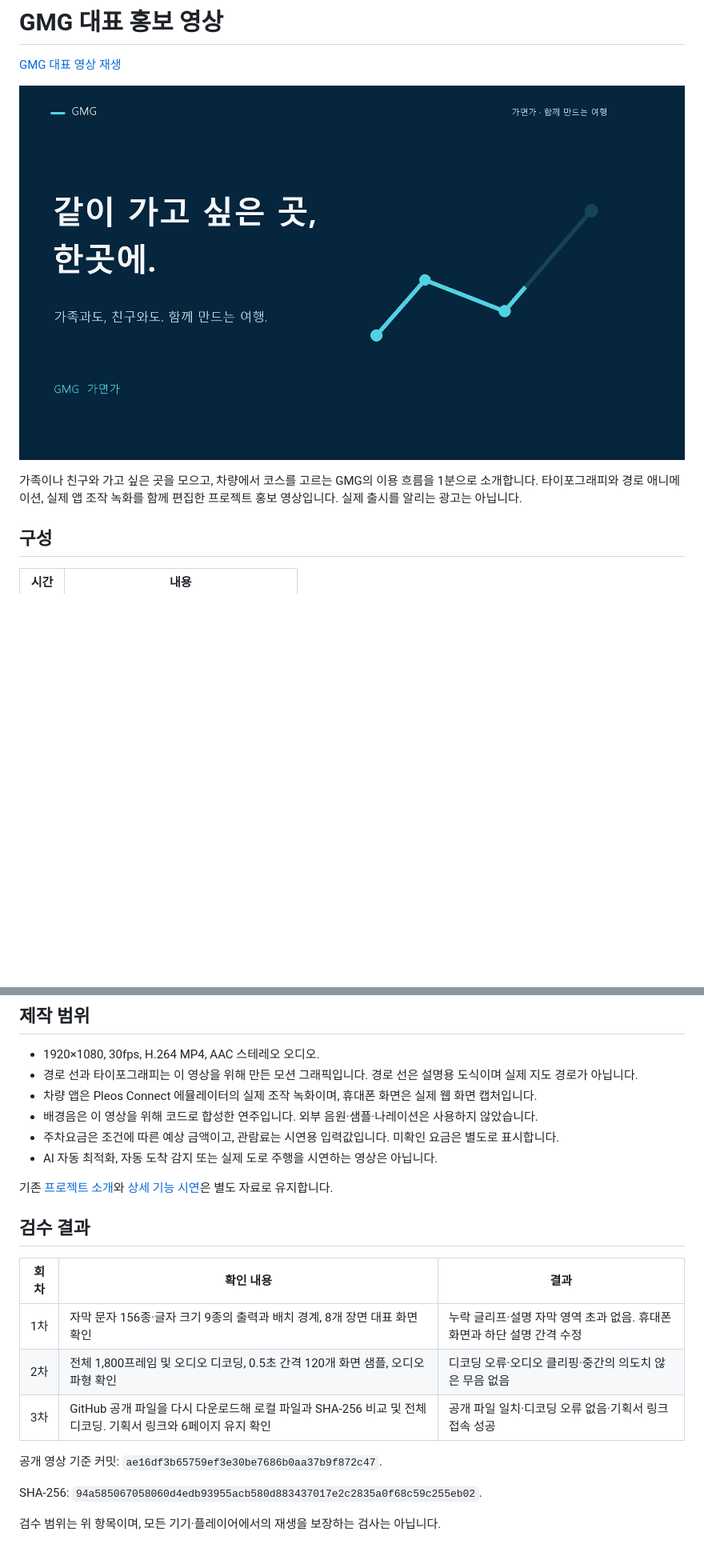
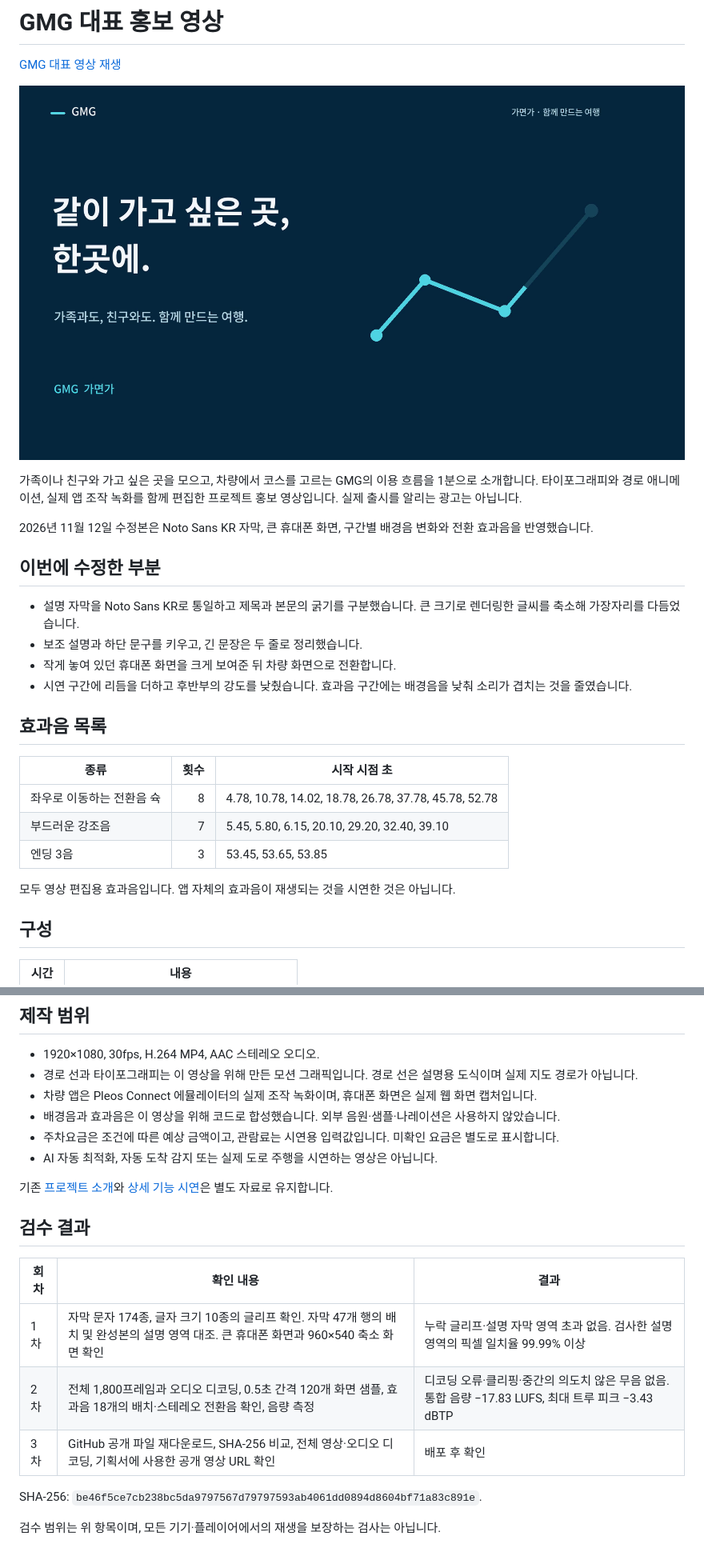
Before and after one commit to REMEL7/myproject, a Markdown page: docs/demo/LAUNCH-FILM.md, 2 parts joined by grey strips. Shown: that part at 80% size. Rendered like a GitHub page; pictures changed too: docs/demo/GMG-launch-poster.png; blank space fills up the shorter version.

Commit message:
Polish GMG film typography, phone presentation, music and transition effects

```diff
--- a/docs/demo/LAUNCH-FILM.md
+++ b/docs/demo/LAUNCH-FILM.md
@@ -5,6 +5,25 @@
 [![GMG 대표 영상 표지](GMG-launch-poster.png)](GMG-launch-film.mp4)
 
 가족이나 친구와 가고 싶은 곳을 모으고, 차량에서 코스를 고르는 GMG의 이용 흐름을 1분으로 소개합니다. 타이포그래피와 경로 애니메이션, 실제 앱 조작 녹화를 함께 편집한 프로젝트 홍보 영상입니다. 실제 출시를 알리는 광고는 아닙니다.
+
+2026년 11월 12일 수정본은 Noto Sans KR 자막, 큰 휴대폰 화면, 구간별 배경음 변화와 전환 효과음을 반영했습니다.
+
+## 이번에 수정한 부분
+
+- 설명 자막을 Noto Sans KR로 통일하고 제목과 본문의 굵기를 구분했습니다. 큰 크기로 렌더링한 글씨를 축소해 가장자리를 다듬었습니다.
+- 보조 설명과 하단 문구를 키우고, 긴 문장은 두 줄로 정리했습니다.
+- 작게 놓여 있던 휴대폰 화면을 크게 보여준 뒤 차량 화면으로 전환합니다.
+- 시연 구간에 리듬을 더하고 후반부의 강도를 낮췄습니다. 효과음 구간에는 배경음을 낮춰 소리가 겹치는 것을 줄였습니다.
+
+## 효과음 목록
+
+| 종류 | 횟수 | 시작 시점 초 |
+| --- | ---: | --- |
+| 좌우로 이동하는 전환음 슉 | 8 | 4.78, 10.78, 14.02, 18.78, 26.78, 37.78, 45.78, 52.78 |
+| 부드러운 강조음 | 7 | 5.45, 5.80, 6.15, 20.10, 29.20, 32.40, 39.10 |
+| 엔딩 3음 | 3 | 53.45, 53.65, 53.85 |
+
+모두 영상 편집용 효과음입니다. 앱 자체의 효과음이 재생되는 것을 시연한 것은 아닙니다.
 
 ## 구성
 
@@ -24,7 +43,7 @@
 - 1920×1080, 30fps, H.264 MP4, AAC 스테레오 오디오.
 - 경로 선과 타이포그래피는 이 영상을 위해 만든 모션 그래픽입니다. 경로 선은 설명용 도식이며 실제 지도 경로가 아닙니다.
 - 차량 앱은 Pleos Connect 에뮬레이터의 실제 조작 녹화이며, 휴대폰 화면은 실제 웹 화면 캡처입니다.
-- 배경음은 이 영상을 위해 코드로 합성한 연주입니다. 외부 음원·샘플·나레이션은 사용하지 않았습니다.
+- 배경음과 효과음은 이 영상을 위해 코드로 합성했습니다. 외부 음원·샘플·나레이션은 사용하지 않았습니다.
 - 주차요금은 조건에 따른 예상 금액이고, 관람료는 시연용 입력값입니다. 미확인 요금은 별도로 표시합니다.
 - AI 자동 최적화, 자동 도착 감지 또는 실제 도로 주행을 시연하는 영상은 아닙니다.
 
@@ -34,12 +53,10 @@
 
 | 회차 | 확인 내용 | 결과 |
 | --- | --- | --- |
-| 1차 | 자막 문자 156종·글자 크기 9종의 출력과 배치 경계, 8개 장면 대표 화면 확인 | 누락 글리프·설명 자막 영역 초과 없음. 휴대폰 화면과 하단 설명 간격 수정 |
-| 2차 | 전체 1,800프레임 및 오디오 디코딩, 0.5초 간격 120개 화면 샘플, 오디오 파형 확인 | 디코딩 오류·오디오 클리핑·중간의 의도치 않은 무음 없음 |
-| 3차 | GitHub 공개 파일을 다시 다운로드해 로컬 파일과 SHA-256 비교 및 전체 디코딩. 기획서 링크와 6페이지 유지 확인 | 공개 파일 일치·디코딩 오류 없음·기획서 링크 접속 성공 |
+| 1차 | 자막 문자 174종, 글자 크기 10종의 글리프 확인. 자막 47개 행의 배치 및 완성본의 설명 영역 대조. 큰 휴대폰 화면과 960×540 축소 화면 확인 | 누락 글리프·설명 자막 영역 초과 없음. 검사한 설명 영역의 픽셀 일치율 99.99% 이상 |
+| 2차 | 전체 1,800프레임과 오디오 디코딩, 0.5초 간격 120개 화면 샘플, 효과음 18개의 배치·스테레오 전환음 확인, 음량 측정 | 디코딩 오류·클리핑·중간의 의도치 않은 무음 없음. 통합 음량 −17.83 LUFS, 최대 트루 피크 −3.43 dBTP |
+| 3차 | GitHub 공개 파일 재다운로드, SHA-256 비교, 전체 영상·오디오 디코딩, 기획서에 사용한 공개 영상 URL 확인 | 배포 후 확인 |
 
-공개 영상 기준 커밋: `ae16df3b65759ef3e30be7686b0aa37b9f872c47`.
-
-SHA-256: `94a585067058060d4edb93955acb580d883437017e2c2835a0f68c59c255eb02`.
+SHA-256: `be46f5ce7cb238bc5da9797567d79797593ab4061dd0894d8604bf71a83c891e`.
 
 검수 범위는 위 항목이며, 모든 기기·플레이어에서의 재생을 보장하는 검사는 아닙니다.
```
Also changed, not shown: docs/demo/README.md (+1 -1 lines), 1 other file.
